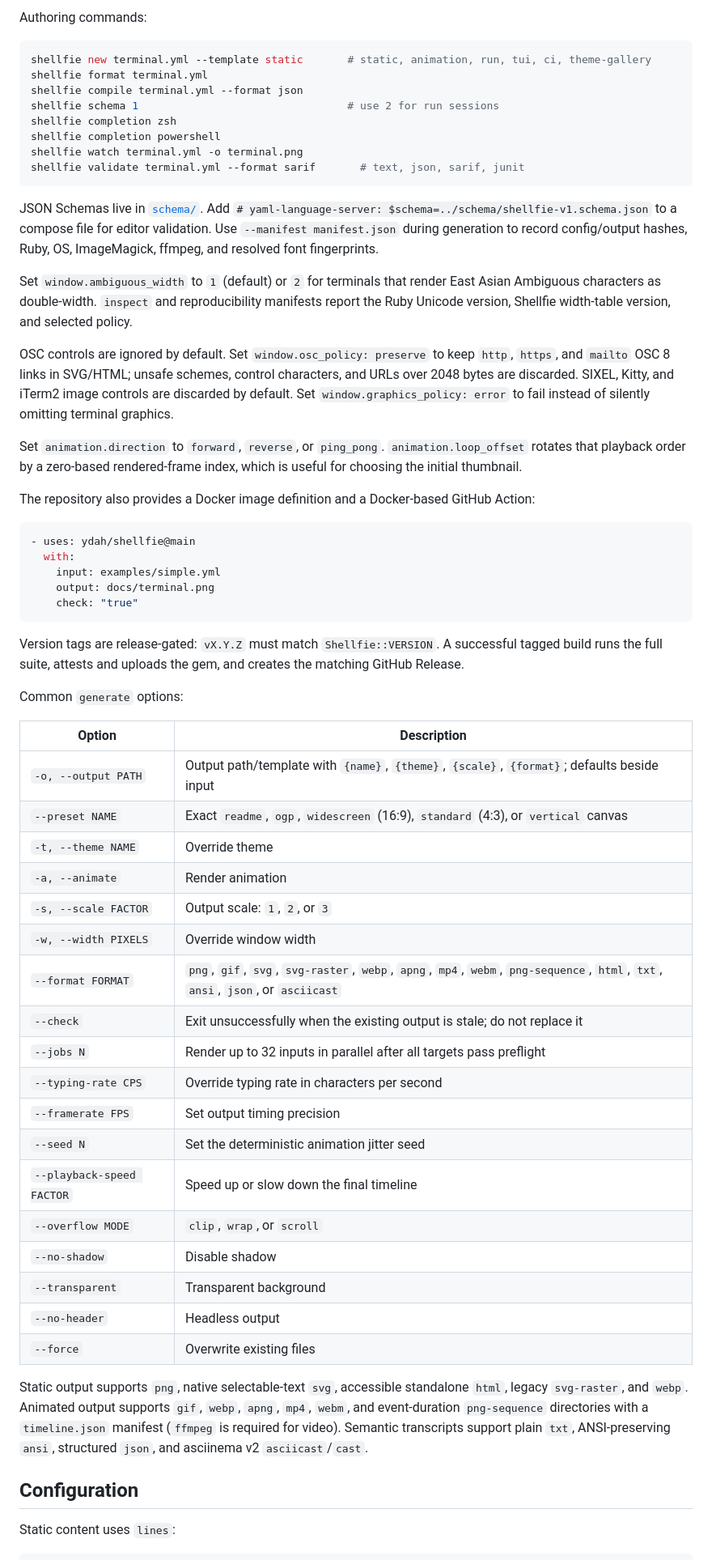
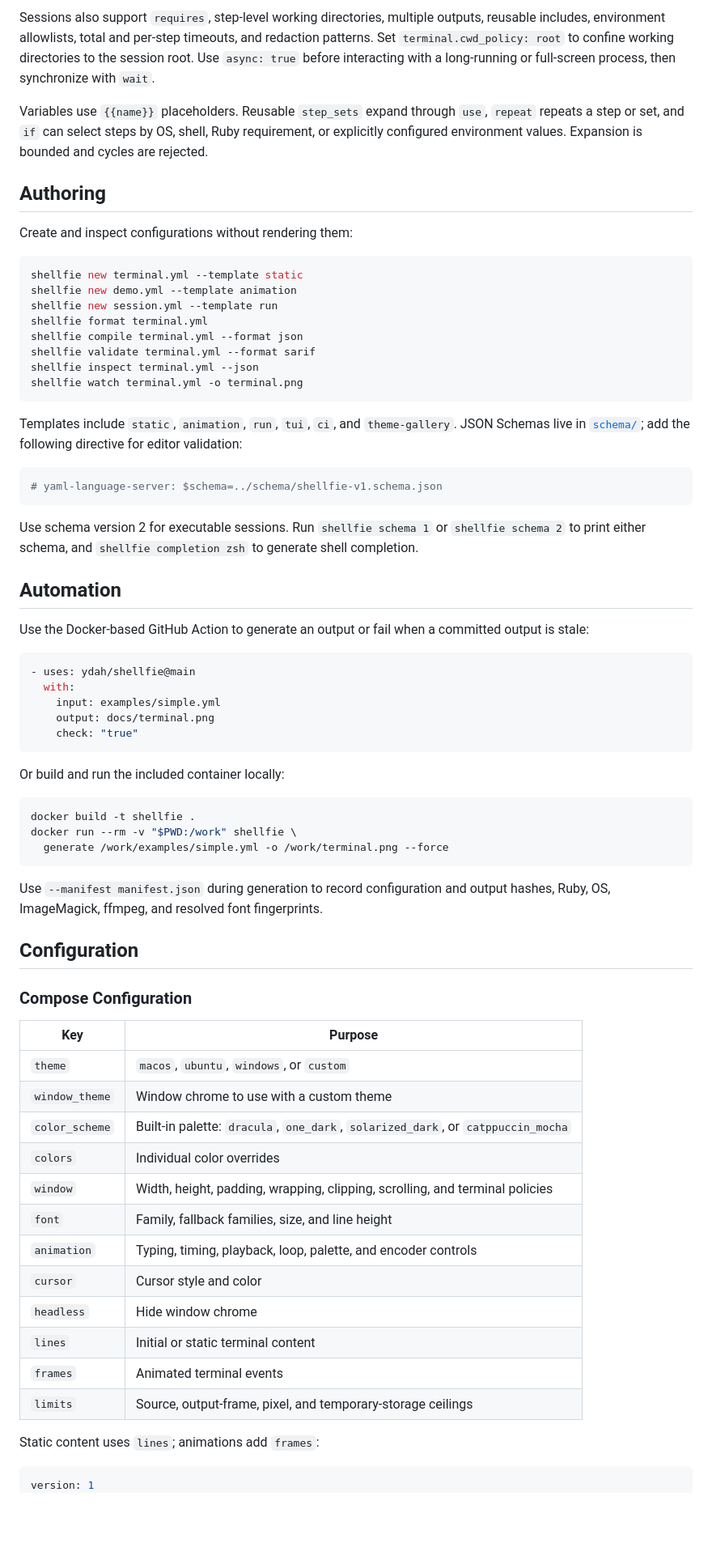
Before and after one commit to ydah/shellfie, a Markdown page: README.md, the part around one of its changes. Shown at 81% size. Drawn GitHub-style; blank space fills up the shorter version.

````diff
--- a/README.md
+++ b/README.md
@@ -95,27 +194,34 @@ Steps and reusable sets accept `if` conditions for `os`, shell basename, Ruby re
 
-Authoring commands:
+Sessions also support `requires`, step-level working directories, multiple outputs, reusable includes, environment allowlists, total and per-step timeouts, and redaction patterns. Set `terminal.cwd_policy: root` to confine working directories to the session root. Use `async: true` before interacting with a long-running or full-screen process, then synchronize with `wait`.
+
+Variables use `{{name}}` placeholders. Reusable `step_sets` expand through `use`, `repeat` repeats a step or set, and `if` can select steps by OS, shell, Ruby requirement, or explicitly configured environment values. Expansion is bounded and cycles are rejected.
+
+## Authoring
+
+Create and inspect configurations without rendering them:
 
 ```bash
-shellfie new terminal.yml --template static       # static, animation, run, tui, ci, theme-gallery
+shellfie new terminal.yml --template static
+shellfie new demo.yml --template animation
+shellfie new session.yml --template run
 shellfie format terminal.yml
 shellfie compile terminal.yml --format json
-shellfie schema 1                                 # use 2 for run sessions
-shellfie completion zsh
-shellfie completion powershell
+shellfie validate terminal.yml --format sarif
+shellfie inspect terminal.yml --json
 shellfie watch terminal.yml -o terminal.png
-shellfie validate terminal.yml --format sarif       # text, json, sarif, junit
 ```
 
-JSON Schemas live in [`schema/`](schema/). Add `# yaml-language-server: $schema=../schema/shellfie-v1.schema.json` to a compose file for editor validation. Use `--manifest manifest.json` during generation to record config/output hashes, Ruby, OS, ImageMagick, ffmpeg, and resolved font fingerprints.
+Templates include `static`, `animation`, `run`, `tui`, `ci`, and `theme-gallery`. JSON Schemas live in [`schema/`](schema/); add the following directive for editor validation:
 
-Set `window.ambiguous_width` to `1` (default) or `2` for terminals that render East Asian Ambiguous characters as double-width. `inspect` and reproducibility manifests report the Ruby Unicode version, Shellfie width-table version, and selected policy.
+```yaml
+# yaml-language-server: $schema=../schema/shellfie-v1.schema.json
+```
 
-OSC controls are ignored by default. Set `window.osc_policy: preserve` to keep `http`, `https`, and `mailto` OSC 8 links in SVG/HTML; unsafe schemes, control characters, and URLs over 2048 bytes are discarded.
-SIXEL, Kitty, and iTerm2 image controls are discarded by default. Set `window.graphics_policy: error` to fail instead of silently omitting terminal graphics.
+Use schema version 2 for executable sessions. Run `shellfie schema 1` or `shellfie schema 2` to print either schema, and `shellfie completion zsh` to generate shell completion.
 
-Set `animation.direction` to `forward`, `reverse`, or `ping_pong`. `animation.loop_offset` rotates that playback order by a zero-based rendered-frame index, which is useful for choosing the initial thumbnail.
+## Automation
 
-The repository also provides a Docker image definition and a Docker-based GitHub Action:
+Use the Docker-based GitHub Action to generate an output or fail when a committed output is stale:
 
 ```yaml
 - uses: ydah/shellfie@main
@@ -125,37 +231,37 @@ The repository also provides a Docker image definition and a Docker-based GitHub
     check: "true"
 ```
 
-Version tags are release-gated: `vX.Y.Z` must match `Shellfie::VERSION`. A successful tagged build runs the full suite, attests and uploads the gem, and creates the matching GitHub Release.
+Or build and run the included container locally:
 
-Common `generate` options:
+```bash
+docker build -t shellfie .
+docker run --rm -v "$PWD:/work" shellfie \
+  generate /work/examples/simple.yml -o /work/terminal.png --force
+```
 
-| Option | Description |
-| --- | --- |
-| `-o, --output PATH` | Output path/template with `{name}`, `{theme}`, `{scale}`, `{format}`; defaults beside input |
-| `--preset NAME` | Exact `readme`, `ogp`, `widescreen` (16:9), `standard` (4:3), or `vertical` canvas |
-| `-t, --theme NAME` | Override theme |
-| `-a, --animate` | Render animation |
-| `-s, --scale FACTOR` | Output scale: `1`, `2`, or `3` |
-| `-w, --width PIXELS` | Override window width |
-| `--format FORMAT` | `png`, `gif`, `svg`, `svg-raster`, `webp`, `apng`, `mp4`, `webm`, `png-sequence`, `html`, `txt`, `ansi`, `json`, or `asciicast` |
-| `--check` | Exit unsuccessfully when the existing output is stale; do not replace it |
-| `--jobs N` | Render up to 32 inputs in parallel after all targets pass preflight |
-| `--typing-rate CPS` | Override typing rate in characters per second |
-| `--framerate FPS` | Set output timing precision |
-| `--seed N` | Set the deterministic animation jitter seed |
-| `--playback-speed FACTOR` | Speed up or slow down the final timeline |
-| `--overflow MODE` | `clip`, `wrap`, or `scroll` |
-| `--no-shadow` | Disable shadow |
-| `--transparent` | Transparent background |
-| `--no-header` | Headless output |
-| `--force` | Overwrite existing files |
-
-Static output supports `png`, native selectable-text `svg`, accessible standalone `html`, legacy `svg-raster`, and `webp`.
-Animated output supports `gif`, `webp`, `apng`, `mp4`, `webm`, and event-duration `png-sequence` directories with a `timeline.json` manifest (`ffmpeg` is required for video). Semantic transcripts support plain `txt`, ANSI-preserving `ansi`, structured `json`, and asciinema v2 `asciicast`/`cast`.
+Use `--manifest manifest.json` during generation to record configuration and output hashes, Ruby, OS, ImageMagick, ffmpeg, and resolved font fingerprints.
 
 ## Configuration
 
-Static content uses `lines`:
+### Compose Configuration
+
+| Key | Purpose |
+| --- | --- |
+| `theme` | `macos`, `ubuntu`, `windows`, or `custom` |
+| `window_theme` | Window chrome to use with a custom theme |
+| `color_scheme` | Built-in palette: `dracula`, `one_dark`, `solarized_dark`, or `catppuccin_mocha` |
+| `colors` | Individual color overrides |
+| `window` | Width, height, padding, wrapping, clipping, scrolling, and terminal policies |
+| `font` | Family, fallback families, size, and line height |
+| `animation` | Typing, timing, playback, loop, palette, and encoder controls |
+| `cursor` | Cursor style and color |
+| `headless` | Hide window chrome |
+| `lines` | Initial or static terminal content |
+| `frames` | Animated terminal events |
+| `limits` | Source, output-frame, pixel, and temporary-storage ceilings |
+
+Static content uses `lines`; animations add `frames`:
 
 ```yaml
+version: 1
 theme: macos
````
Also changed, not shown: other parts of README.md (+184 -104 lines).
